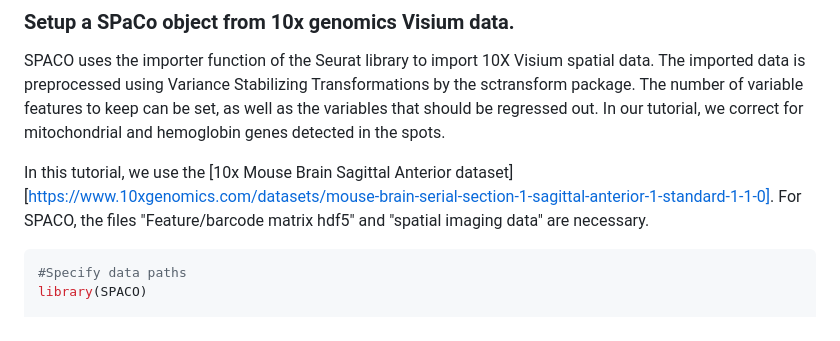
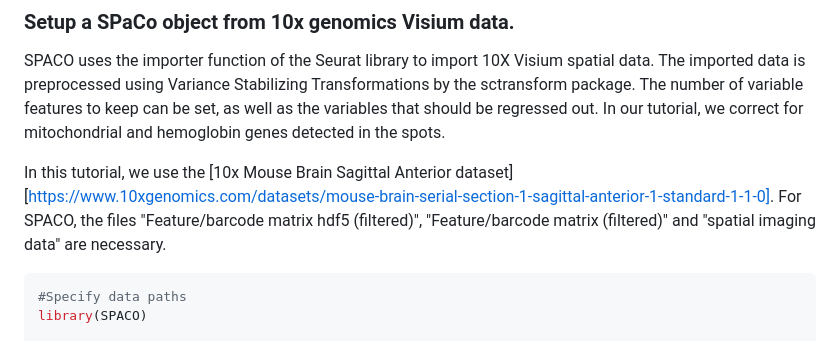
Before and after one commit to IMSBCompBio/SpaCo, a Markdown page: README.md, the part around the change. GitHub-like rendering.

````diff
--- a/README.md
+++ b/README.md
@@ -24,7 +24,7 @@ of variable features to keep can be set, as well as the variables that
 should be regressed out. In our tutorial, we correct for mitochondrial
 and hemoglobin genes detected in the spots.
 
-In this tutorial, we use the [10x Mouse Brain Sagittal Anterior dataset][https://www.10xgenomics.com/datasets/mouse-brain-serial-section-1-sagittal-anterior-1-standard-1-1-0]. For SPACO, the files "Feature/barcode matrix hdf5" and "spatial imaging data" are necessary.
+In this tutorial, we use the [10x Mouse Brain Sagittal Anterior dataset][https://www.10xgenomics.com/datasets/mouse-brain-serial-section-1-sagittal-anterior-1-standard-1-1-0]. For SPACO, the files "Feature/barcode matrix hdf5 (filtered)", "Feature/barcode matrix (filtered)" and "spatial imaging data" are necessary.
 
 ``` r
 #Specify data paths
````
